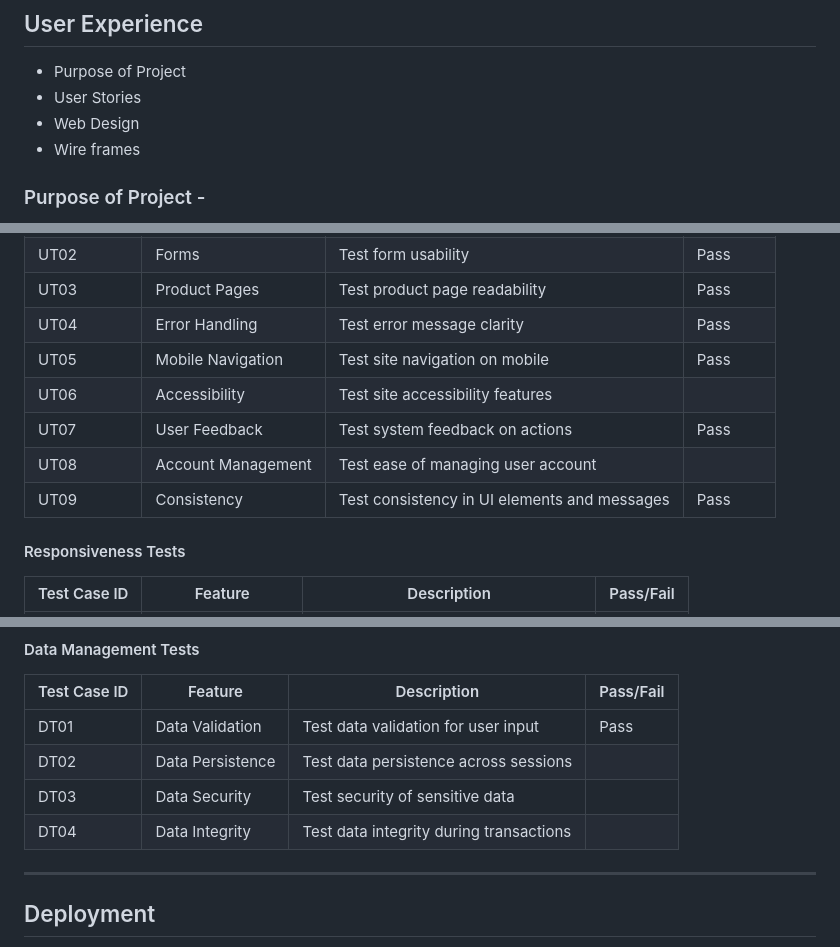
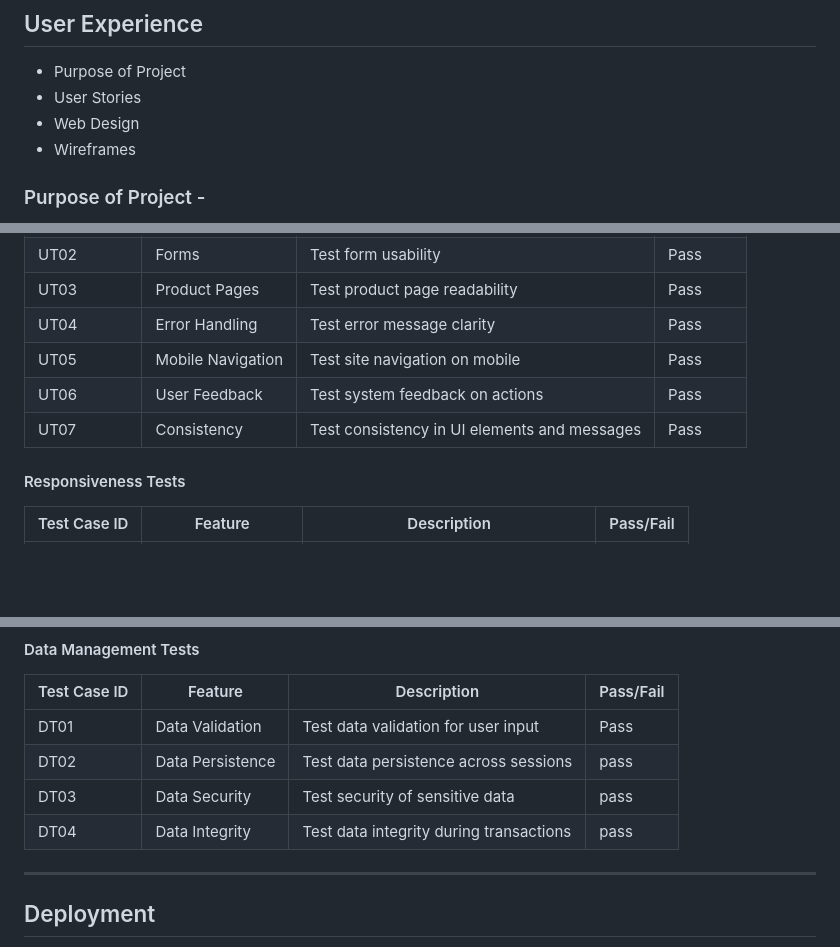
Before and after one commit to anthonyradose/obscuraview_milestone_project4, a Markdown page: README.md, 3 parts joined by grey strips. Rendered like a GitHub page; blank space fills up the shorter version.

```diff
--- a/README.md
+++ b/README.md
@@ -21,7 +21,7 @@ DISCLAIMER: This site is a project designed to mimic an e-commerce site. All pho
 - Purpose of Project
 - User Stories
 - Web Design
-- Wire frames
+- Wireframes
 
 ### Purpose of Project -
 
@@ -332,10 +431,8 @@ Some very minor warnings for lines being too long appeared on a few of the views
 | UT03         | Product Pages          | Test product page readability                            | Pass      |
 | UT04         | Error Handling         | Test error message clarity                               | Pass      |
 | UT05         | Mobile Navigation      | Test site navigation on mobile                           | Pass      |
-| UT06         | Accessibility          | Test site accessibility features                         |       |
-| UT07         | User Feedback          | Test system feedback on actions                          | Pass      |
-| UT08         | Account Management     | Test ease of managing user account                       |       |
-| UT09         | Consistency            | Test consistency in UI elements and messages             | Pass      |
+| UT06         | User Feedback          | Test system feedback on actions                          | Pass      |
+| UT07         | Consistency            | Test consistency in UI elements and messages             | Pass      |
 
 #### Responsiveness Tests
 
@@ -353,9 +450,9 @@ Some very minor warnings for lines being too long appeared on a few of the views
 | Test Case ID | Feature                | Description                                              | Pass/Fail |
 |--------------|------------------------|----------------------------------------------------------|-----------|
 | DT01         | Data Validation        | Test data validation for user input                      | Pass      |
-| DT02         | Data Persistence       | Test data persistence across sessions                    |       |
-| DT03         | Data Security          | Test security of sensitive data                          |       |
-| DT04        | Data Integrity         | Test data integrity during transactions                  |       |
+| DT02         | Data Persistence       | Test data persistence across sessions                    | pass      |
+| DT03         | Data Security          | Test security of sensitive data                          | pass      |
+| DT04        | Data Integrity         | Test data integrity during transactions                  |  pass     |
 
 
 ---
```
Also changed, not shown: other parts of README.md (+111 -2 lines).
